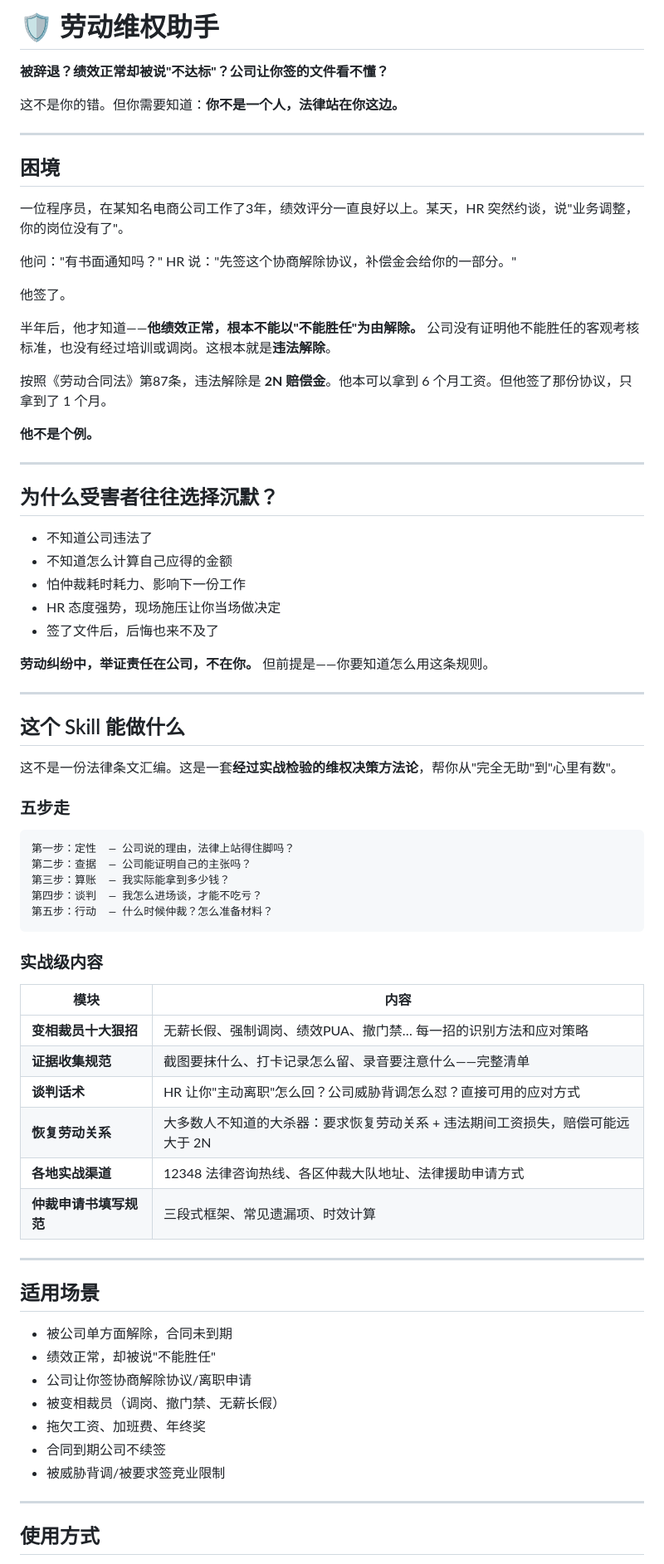
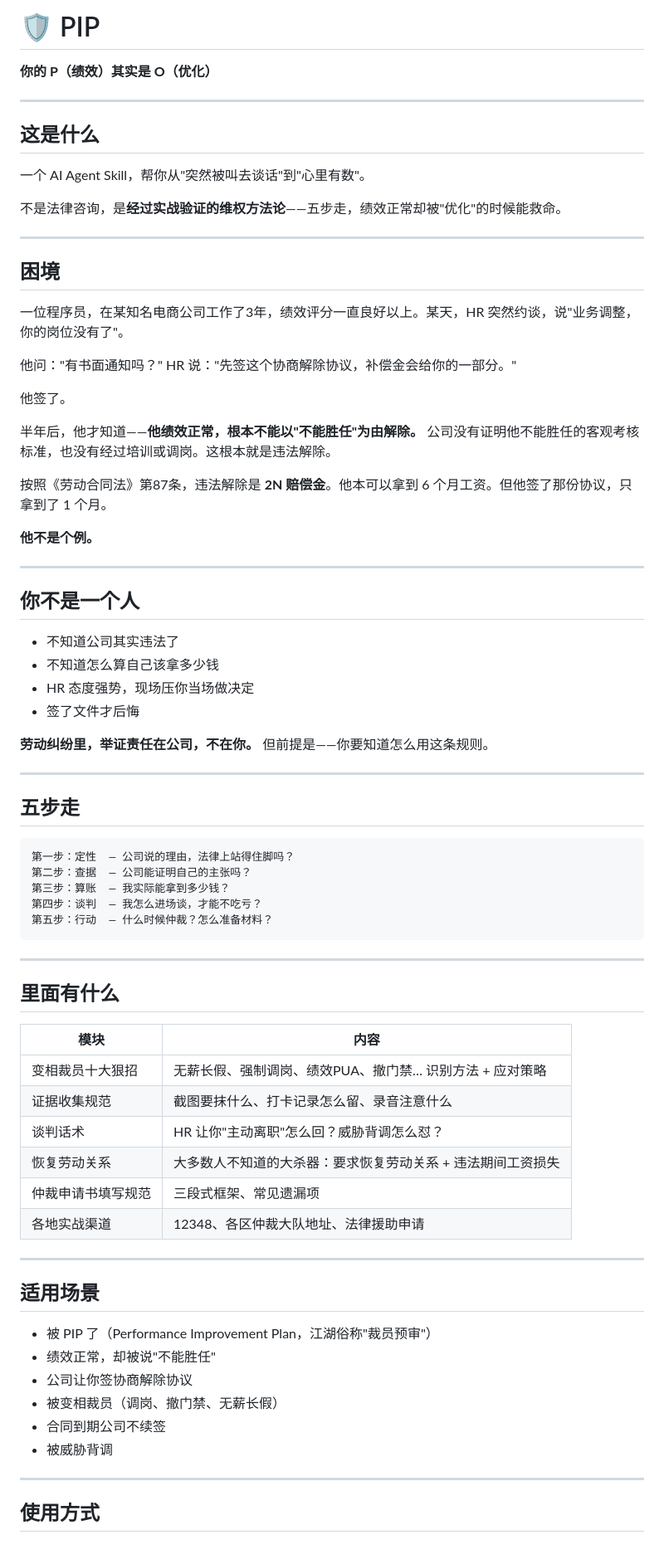
Before and after one commit to SonicBotMan/pip.skill, a Markdown page: README.md, the part around one of its changes. Shown at 83% size. Drawn GitHub-style.

Commit message:
docs: update README with pip.skill branding and dark humor tone

````diff
--- a/README.md
+++ b/README.md
@@ -1,8 +1,14 @@
-# 🛡️ 劳动维权助手
+# 🛡️ PIP
 
-**被辞退？绩效正常却被说"不达标"？公司让你签的文件看不懂？**
+**你的 P（绩效）其实是 O（优化）**
 
-这不是你的错。但你需要知道：**你不是一个人，法律站在你这边。**
+---
+
+## 这是什么
+
+一个 AI Agent Skill，帮你从"突然被叫去谈话"到"心里有数"。
+
+不是法律咨询，是**经过实战验证的维权方法论**——五步走，绩效正常却被"优化"的时候能救命。
 
 ---
 
@@ -15,7 +21,7 @@ HR 说："先签这个协商解除协议，补偿金会给你的一部分。"
 
 他签了。
 
-半年后，他才知道——**他绩效正常，根本不能以"不能胜任"为由解除。** 公司没有证明他不能胜任的客观考核标准，也没有经过培训或调岗。这根本就是**违法解除**。
+半年后，他才知道——**他绩效正常，根本不能以"不能胜任"为由解除。** 公司没有证明他不能胜任的客观考核标准，也没有经过培训或调岗。这根本就是违法解除。
 
 按照《劳动合同法》第87条，违法解除是 **2N 赔偿金**。他本可以拿到 6 个月工资。但他签了那份协议，只拿到了 1 个月。
 
@@ -23,23 +29,18 @@ HR 说："先签这个协商解除协议，补偿金会给你的一部分。"
 
 ---
 
-## 为什么受害者往往选择沉默？
+## 你不是一个人
 
-- 不知道公司违法了
-- 不知道怎么计算自己应得的金额
-- 怕仲裁耗时耗力、影响下一份工作
-- HR 态度强势，现场施压让你当场做决定
-- 签了文件后，后悔也来不及了
+- 不知道公司其实违法了
+- 不知道怎么算自己该拿多少钱
+- HR 态度强势，现场压你当场做决定
+- 签了文件才后悔
 
-**劳动纠纷中，举证责任在公司，不在你。** 但前提是——你要知道怎么用这条规则。
+**劳动纠纷里，举证责任在公司，不在你。** 但前提是——你要知道怎么用这条规则。
 
 ---
 
-## 这个 Skill 能做什么
-
-这不是一份法律条文汇编。这是一套**经过实战检验的维权决策方法论**，帮你从"完全无助"到"心里有数"。
-
-### 五步走
+## 五步走
 
 ```
 第一步：定性  — 公司说的理由，法律上站得住脚吗？
@@ -49,28 +50,29 @@ HR 说："先签这个协商解除协议，补偿金会给你的一部分。"
 第五步：行动  — 什么时候仲裁？怎么准备材料？
 ```
 
-### 实战级内容
+---
+
+## 里面有什么
 
 | 模块 | 内容 |
 |------|------|
-| **变相裁员十大狠招** | 无薪长假、强制调岗、绩效PUA、撤门禁… 每一招的识别方法和应对策略 |
-| **证据收集规范** | 截图要抹什么、打卡记录怎么留、录音要注意什么——完整清单 |
-| **谈判话术** | HR 让你"主动离职"怎么回？公司威胁背调怎么怼？直接可用的应对方式 |
-| **恢复劳动关系** | 大多数人不知道的大杀器：要求恢复劳动关系 + 违法期间工资损失，赔偿可能远大于 2N |
-| **各地实战渠道** | 12348 法律咨询热线、各区仲裁大队地址、法律援助申请方式 |
-| **仲裁申请书填写规范** | 三段式框架、常见遗漏项、时效计算 |
+| 变相裁员十大狠招 | 无薪长假、强制调岗、绩效PUA、撤门禁… 识别方法 + 应对策略 |
+| 证据收集规范 | 截图要抹什么、打卡记录怎么留、录音注意什么 |
+| 谈判话术 | HR 让你"主动离职"怎么回？威胁背调怎么怼？ |
+| 恢复劳动关系 | 大多数人不知道的大杀器：要求恢复劳动关系 + 违法期间工资损失 |
+| 仲裁申请书填写规范 | 三段式框架、常见遗漏项 |
+| 各地实战渠道 | 12348、各区仲裁大队地址、法律援助申请 |
 
 ---
 
 ## 适用场景
 
-- 被公司单方面解除，合同未到期
+- 被 PIP 了（Performance Improvement Plan，江湖俗称"裁员预审"）
 - 绩效正常，却被说"不能胜任"
-- 公司让你签协商解除协议/离职申请
+- 公司让你签协商解除协议
 - 被变相裁员（调岗、撤门禁、无薪长假）
-- 拖欠工资、加班费、年终奖
 - 合同到期公司不续签
-- 被威胁背调/被要求签竞业限制
+- 被威胁背调
 
 ---
 
````
Also changed, not shown: other parts of README.md (+12 -14 lines).
